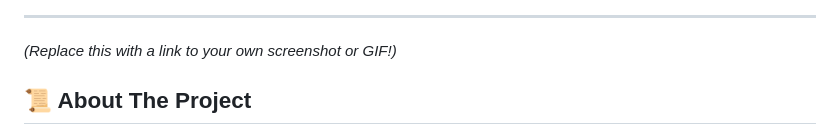
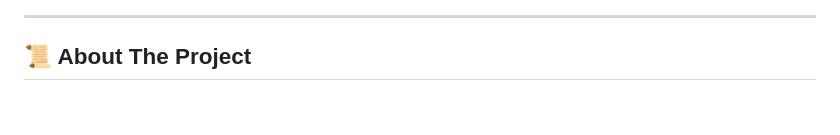
Before and after one commit to KingHero11211/Vercel, a Markdown page: README.md, the part around one of its changes. Rendered like a GitHub page; blank space fills up the shorter version.

```diff
--- a/README.md
+++ b/README.md
@@ -6,7 +6,6 @@ An AI-powered web application designed for early mental health detection, offeri
 
 ---
 
-*(Replace this with a link to your own screenshot or GIF!)*
 
 ## 📜 About The Project
 
```
Also changed, not shown: other parts of README.md (+2 -1 lines).
